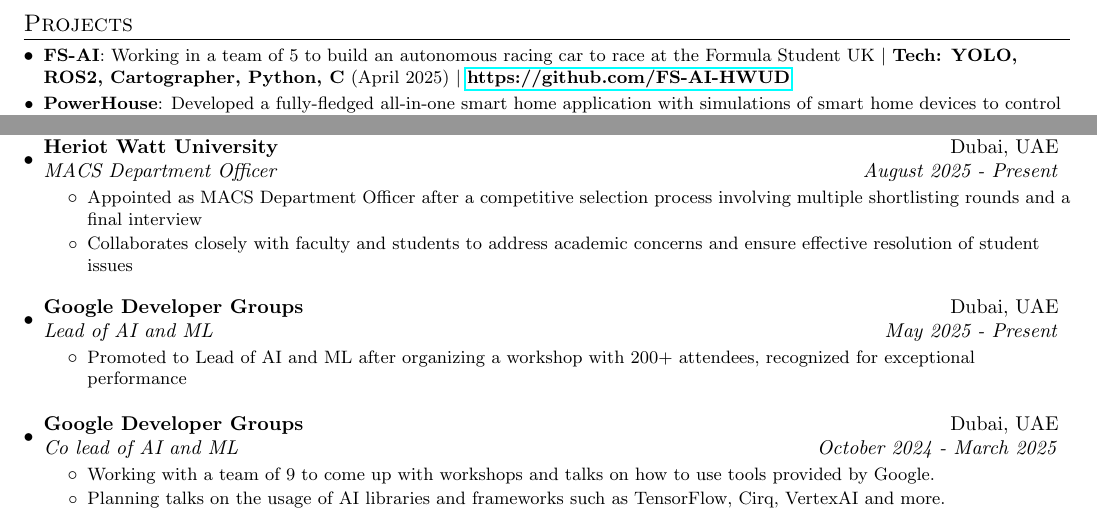
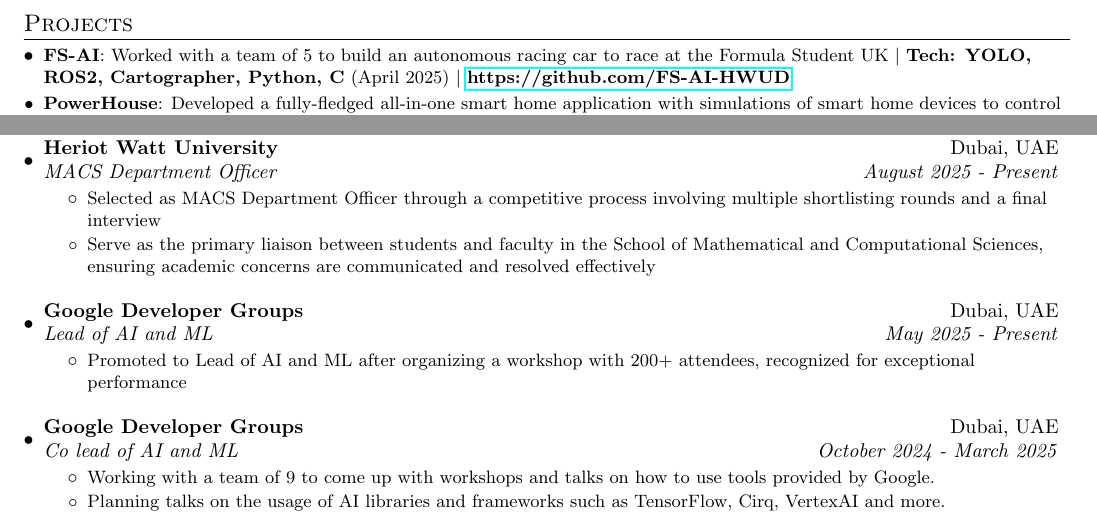
Before and after one commit to adityashibu/CV, a LaTeX CV (cv.tex): two parts of page 2 of 2, joined at a grey line, cut so that both start at the same text. Compiled offline with pdfLaTeX.

Commit message:
Updated cv.tex to modify some sentences

```diff
--- a/cv.tex
+++ b/cv.tex
@@ -148,7 +148,7 @@
 %-----------PROJECTS-----------------
 \section{Projects}
 	\resumeSubHeadingListStart
-        \resumeSubItem{FS-AI}{Working in a team of 5 to build an autonomous racing car to race at the Formula Student UK $\vert$ \textbf{Tech: YOLO, ROS2, Cartographer, Python, C} (April 2025) $\vert$ \href{https://github.com/FS-AI-HWUD}{\textbf{https://github.com/FS-AI-HWUD}}}
+        \resumeSubItem{FS-AI}{Worked with a team of 5 to build an autonomous racing car to race at the Formula Student UK $\vert$ \textbf{Tech: YOLO, ROS2, Cartographer, Python, C} (April 2025) $\vert$ \href{https://github.com/FS-AI-HWUD}{\textbf{https://github.com/FS-AI-HWUD}}}
 		% \vspace*{2pt}
 		\resumeSubItem{PowerHouse}{Developed a fully-fledged all-in-one smart home application with simulations of smart home devices to control devices that connect over Wi-Fi $\vert$ \textbf{Tech: ReactJS, Firebase, and Python with FastAPI} (April 2025) $\vert$ \href{https://github.com/PowerHouse-Project}{\textbf{https://github.com/PowerHouse-Project}}}
 		\vspace*{2pt}
@@ -200,8 +200,8 @@
         \resumeSubHeadingListStart
         \resumeSubheading{{Heriot Watt University}}{Dubai, UAE}{MACS Department Officer}{August 2025 - Present}
         \resumeItemListStart
-		  \resumeItemWithoutTitle{Appointed as MACS Department Officer after a competitive selection process involving multiple shortlisting rounds and a final interview}
-            \resumeItemWithoutTitle{Collaborates closely with faculty and students to address academic concerns and ensure effective resolution of student issues}
+		  \resumeItemWithoutTitle{Selected as MACS Department Officer through a competitive process involving multiple shortlisting rounds and a final interview}
+            \resumeItemWithoutTitle{Serve as the primary liaison between students and faculty in the School of Mathematical and Computational Sciences, ensuring academic concerns are communicated and resolved effectively}
 		\resumeItemListEnd
 	\resumeSubHeadingListEnd
 
```
